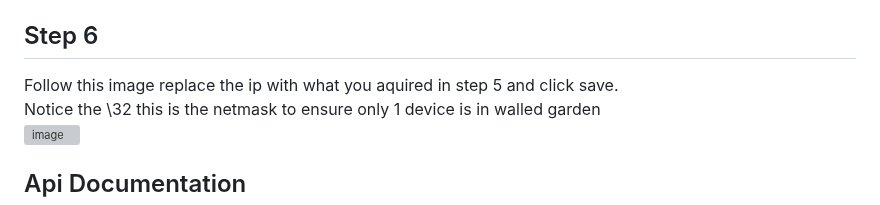
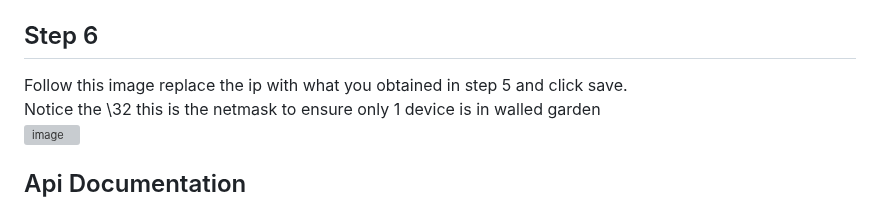
Before and after one commit to rjjrbatarao/XLink, a Markdown page: README.md, the part around the change. Drawn GitHub-style; grey boxes are pictures that could not be loaded.

```diff
--- a/README.md
+++ b/README.md
@@ -69,7 +69,7 @@ Popup is the External web portal and IP of esp32 save this for later use in step
 
 
 ## Step 6
-Follow this image replace the ip with what you aquired in step 5 and click save.\
+Follow this image replace the ip with what you obtained in step 5 and click save.\
 Notice the \32 this is the netmask to ensure only 1 device is in walled garden\
 ![image](https://github.com/user-attachments/assets/14814f20-5cfc-402f-95f9-5dcafbaba664)
 
```
